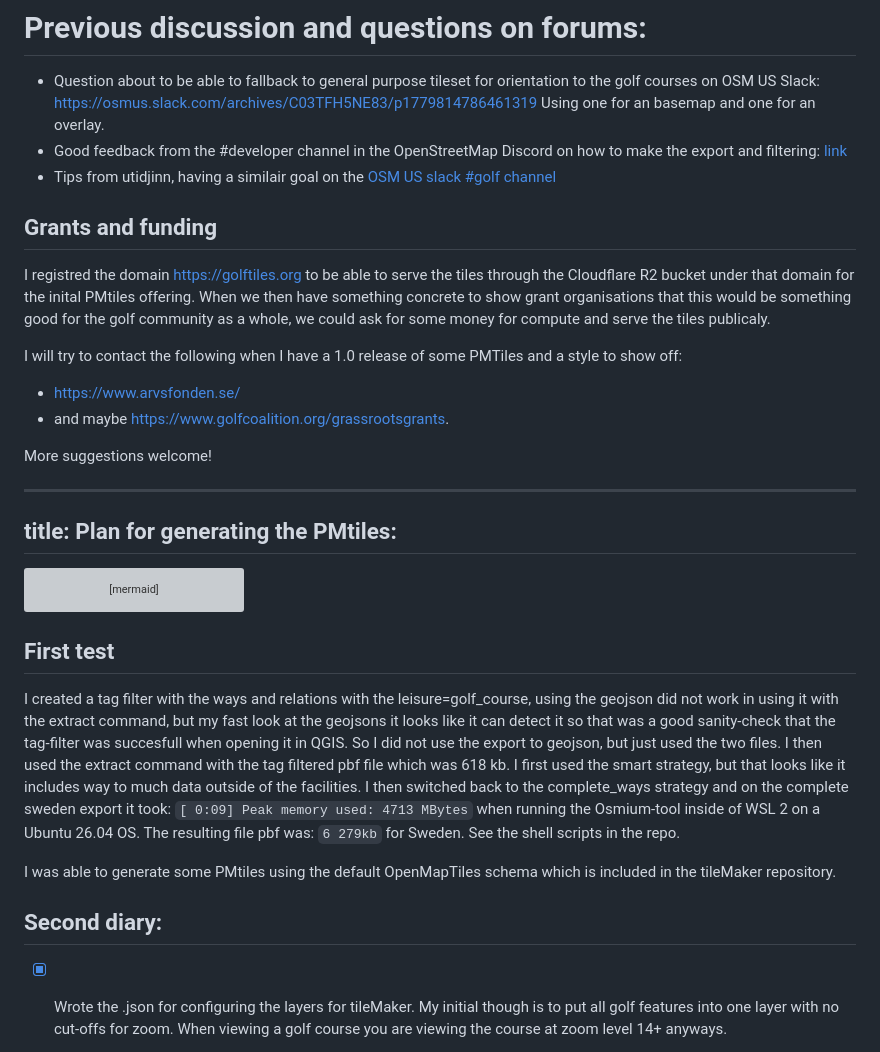
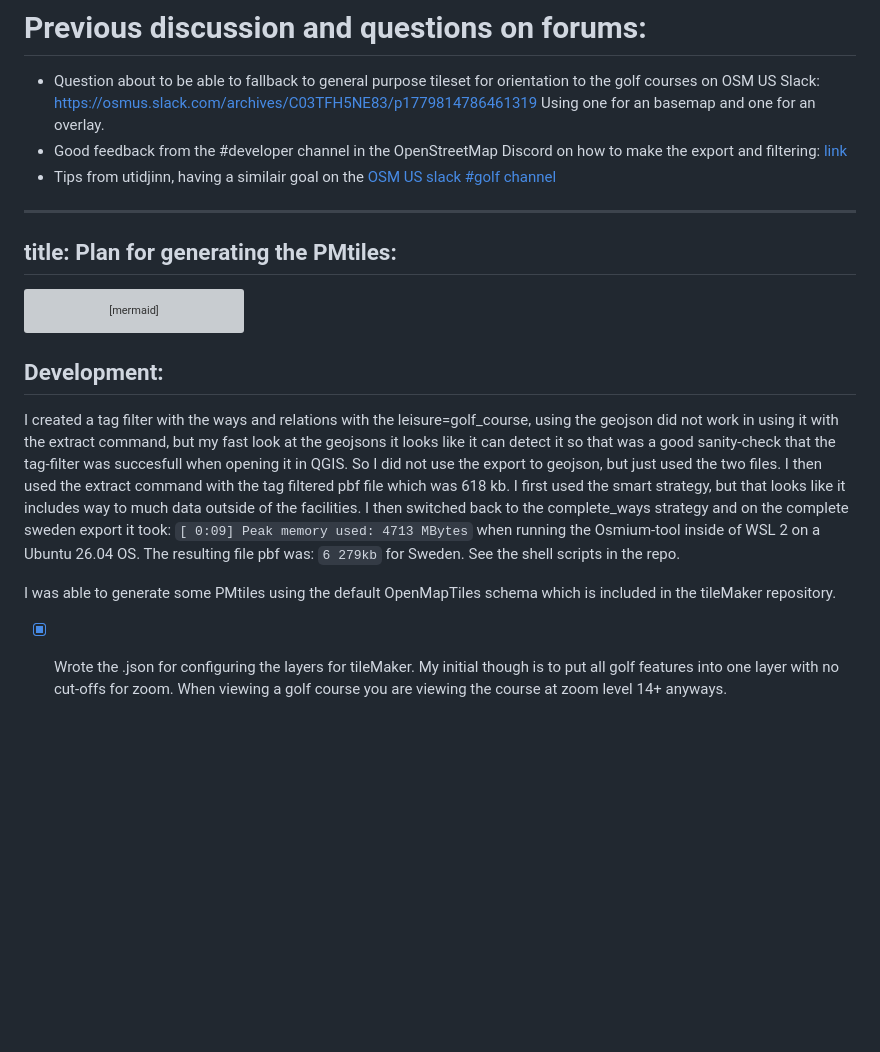
Before and after one commit to HuggeK/golfTiles, a Markdown page: README.md, the part around one of its changes. GitHub-like rendering; blank space fills up the shorter version; grey boxes are pictures that could not be loaded.

````diff
--- a/README.md
+++ b/README.md
@@ -25,15 +25,6 @@ My initial plan is to produce PMtiles to avoid having to run a tile server to re
 - Tips from utidjinn, having a similair goal on the [OSM US slack #golf channel](https://osmus.slack.com/archives/CU8J8335X/p1780070298248989?thread_ts=1779912821.021149&cid=CU8J8335X)
 
 
-## Grants and funding
-I registred the domain https://golftiles.org to be able to serve the tiles through the Cloudflare R2 bucket under that domain for the inital PMtiles offering. When we then have something concrete to show grant organisations that this would be something good for the golf community as a whole, we could ask for some money for compute and serve the tiles publicaly.
-
-I will try to contact the following when I have a 1.0 release of some PMTiles and a style to show off:
-- https://www.arvsfonden.se/
-- and maybe https://www.golfcoalition.org/grassrootsgrants.
-
-More suggestions welcome!
-
 ---
 title: Plan for generating the PMtiles:
 ---
@@ -47,14 +38,12 @@ click tilemaker "https://github.com/systemed/tilemaker"
 click upload "https://docs.protomaps.com/pmtiles/cloud-storage"
 ```
 
-## First test
+## Development:
 I created a tag filter with the ways and relations with the leisure=golf_course, using the geojson did not work in using it with the extract command, but my fast look at the geojsons it looks like it can detect it so that was a good sanity-check that the tag-filter was succesfull when opening it in QGIS. So I did not use the export to geojson, but just used the two files.
 I then used the extract command with the tag filtered pbf file which was 618 kb. I first used the smart strategy, but that looks like it includes way to much data outside of the facilities. I then switched back to the complete_ways strategy and on the complete sweden export it took:
 ```[ 0:09] Peak memory used: 4713 MBytes``` when running the Osmium-tool inside of WSL 2 on a Ubuntu 26.04 OS. The resulting file pbf was: ```6 279kb``` for Sweden. See the shell scripts in the repo.
 
 I was able to generate some PMtiles using the default OpenMapTiles schema which is included in the tileMaker repository.
-
-## Second diary:
 
 - [X] Wrote the .json for configuring the layers for tileMaker. My initial though is to put all golf features into one layer with no cut-offs for zoom. When viewing a golf course you are viewing the course at zoom level 14+ anyways.
 
````
Also changed, not shown: other parts of README.md (+29 -6 lines).
